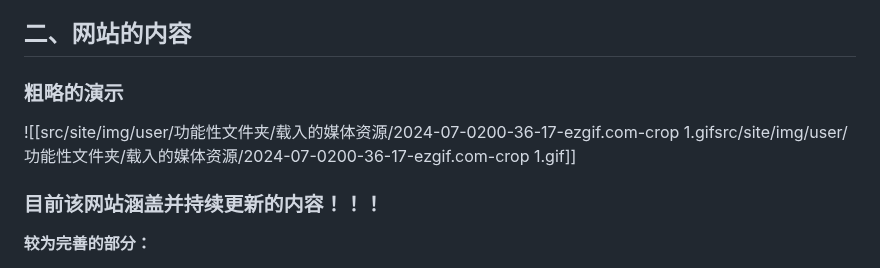
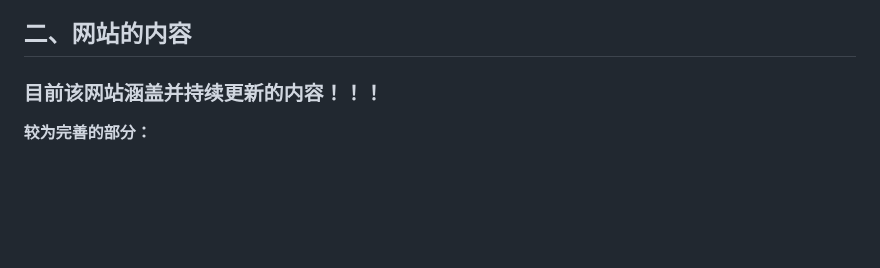
Before and after one commit to UNLINEARITY/Learn-Everything, a Markdown page: README.md, the part around the change. Drawn GitHub-style; blank space fills up the shorter version.

```diff
--- a/README.md
+++ b/README.md
@@ -38,9 +38,6 @@ This is a project based on Obsidian + Digital Garden + Vercel    (**[English](ht
 3. 将所有前置的知识与实际的生活、实际的工作相联系
 
 ## 二、网站的内容
-### 粗略的演示
-
-![[src/site/img/user/功能性文件夹/载入的媒体资源/2024-07-0200-36-17-ezgif.com-crop 1.gifsrc/site/img/user/功能性文件夹/载入的媒体资源/2024-07-0200-36-17-ezgif.com-crop 1.gif]]
 
 ### 目前该网站**涵盖**并**持续更新**的内容！！！
 **较为完善的部分：**
```
